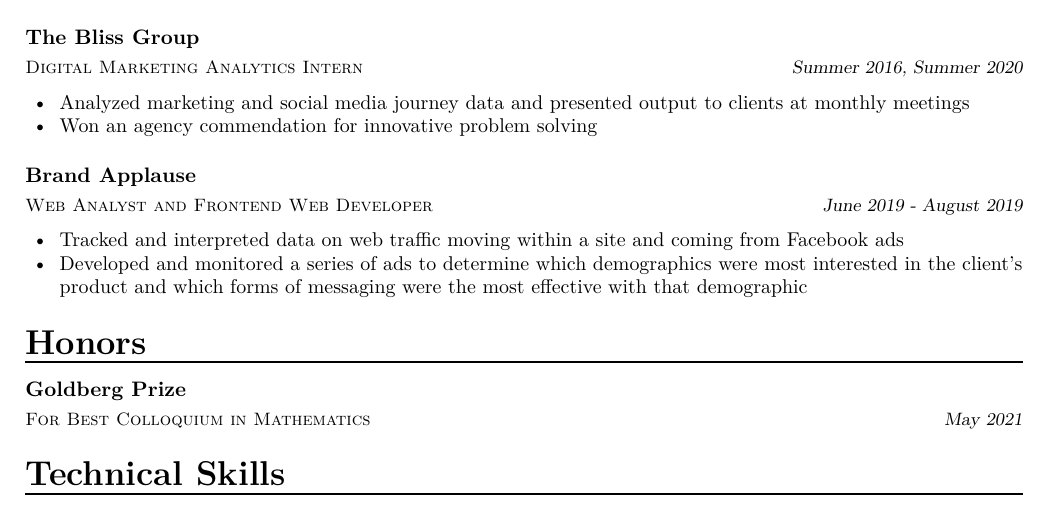
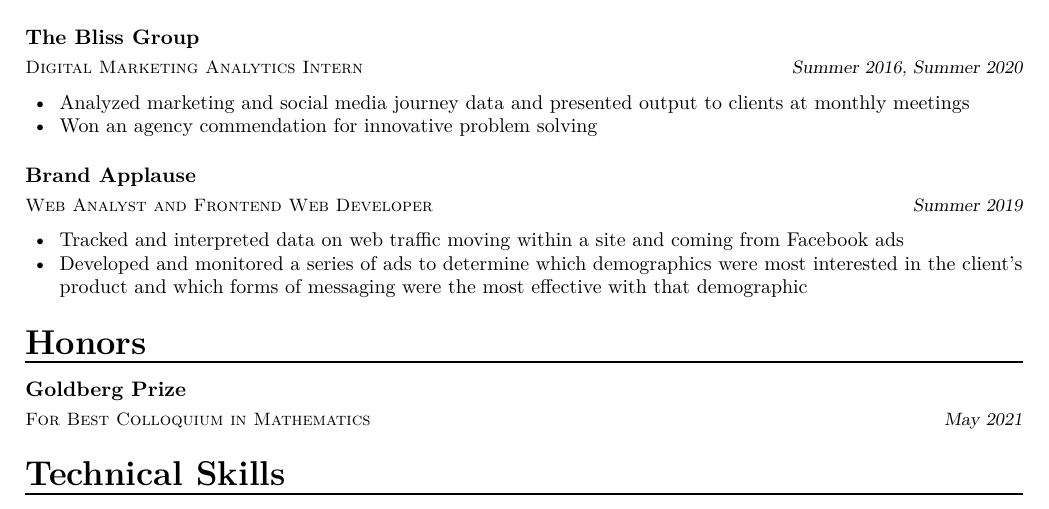
Before and after one commit to chriskthomas/resume, a LaTeX CV (resume.tex, which reads resume/experience.tex): part of the page, cut so that both start at the same text. Compiled offline with pdfLaTeX.

Commit message:
simplify dates

```diff
--- a/resume/experience.tex
+++ b/resume/experience.tex
@@ -51,7 +51,7 @@
     {Web Analyst and Frontend Web Developer}
     {Brand Applause}
     {}
-    {June 2019 - August 2019}
+    {Summer 2019}
     {
       \begin{cvitems}
         \item {Tracked and interpreted data on web traffic moving within a site and coming from Facebook ads}
```
